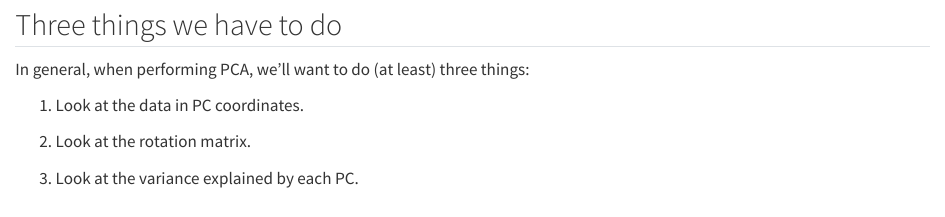
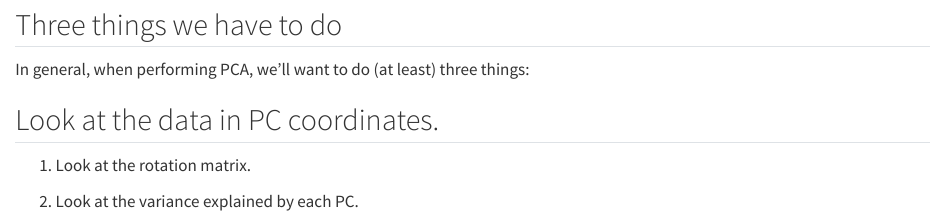
Before and after one commit to rforbiodatascience25/group23, a Quarto document (Micro_report.qmd): the page in a window 1100 px wide, from 840 px down. Rendered offline with R 4.5, knitr and Pandoc in place of Quarto, with nearby package versions; some code elsewhere in the file could not run offline.

Commit message:
I willl take this part (1)-s243419

```diff
--- a/Micro_report.qmd
+++ b/Micro_report.qmd
@@ -23,8 +23,8 @@ biopsy <- read_csv("https://wilkelab.org/classes/SDS348/data_sets/biopsy.csv")
 
 In general, when performing PCA, we’ll want to do (at least) three things:
 
-1.  Look at the data in PC coordinates.
+## Look at the data in PC coordinates.
 
-2.  Look at the rotation matrix.
+1.  Look at the rotation matrix.
 
-3.  Look at the variance explained by each PC.
+2.  Look at the variance explained by each PC.
```
